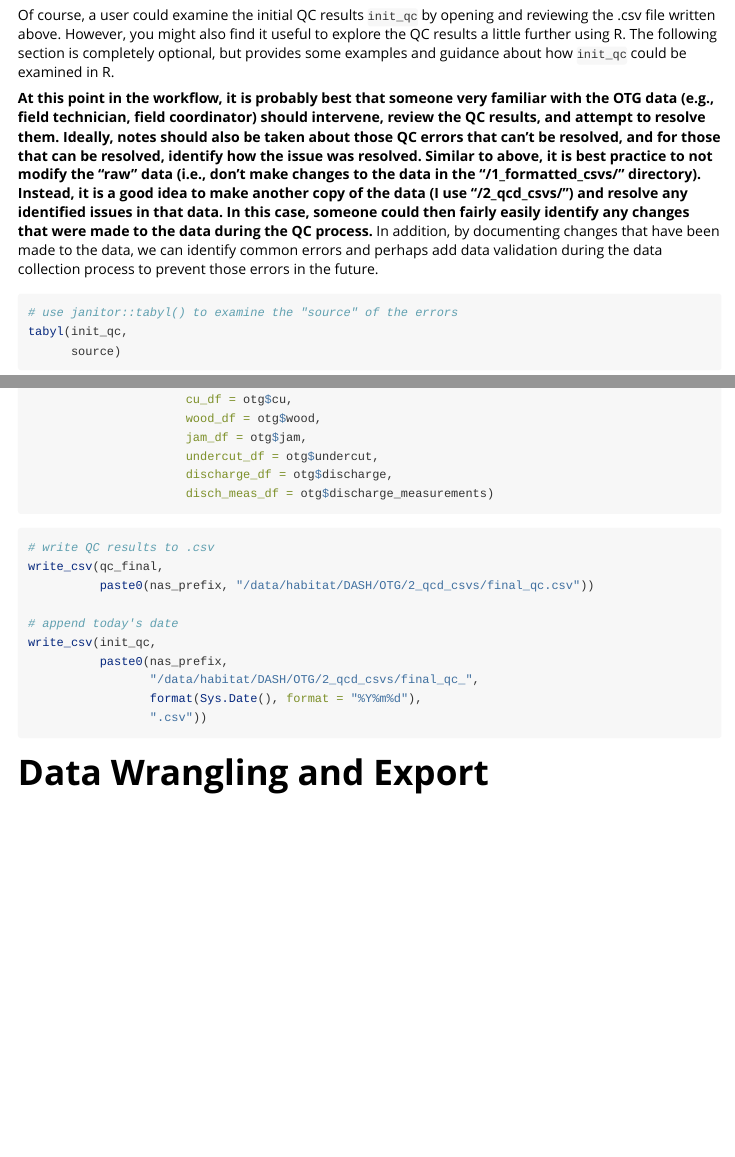
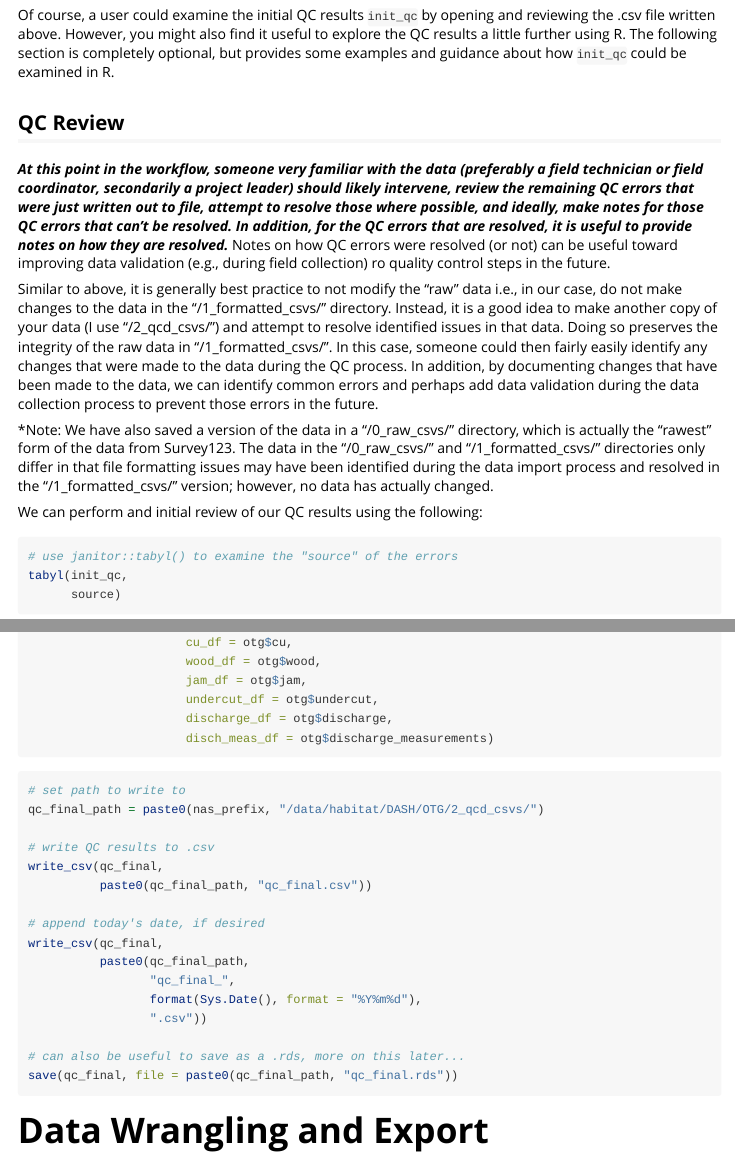
Before and after one commit to Mount-Hood-Environmental/DASH, an R Markdown document (vignettes/otg-import-qc.Rmd): the page in a window 1100 px wide, from 6860 px down, and a second part further down, joined at a grey line. Rendered offline with R 4.5, knitr and Pandoc, with nearby package versions; some code elsewhere in the file could not run offline; long lines of code are wrapped.

Commit message:
minor edits to 01_otg_import_qc and vignette

````diff
--- a/vignettes/otg-import-qc.Rmd
+++ b/vignettes/otg-import-qc.Rmd
@@ -5,7 +5,9 @@ author:
   email: mike.ackerman@merck.com
 - name: Kevin See
 date: "`r format(Sys.time(), '%d %B, %Y')`"
-output: rmarkdown::html_vignette
+output:
+  rmarkdown::html_vignette:
+    toc: true
 vignette: >
   %\VignetteIndexEntry{otg-import-qc}
   %\VignetteEngine{knitr::rmarkdown}
@@ -276,7 +278,15 @@ Nice work! You just completed an initial QC on your OTG data and exported the re
 
 Of course, a user could examine the initial QC results `init_qc` by opening and reviewing the .csv file written above. However, you might also find it useful to explore the QC results a little further using R. The following section is completely optional, but provides some examples and guidance about how `init_qc` could be examined in R.
 
-**At this point in the workflow, it is probably best that someone very familiar with the OTG data (e.g., field technician, field coordinator) should intervene, review the QC results, and attempt to resolve them. Ideally, notes should also be taken about those QC errors that can't be resolved, and for those that can be resolved, identify how the issue was resolved. Similar to above, it is best practice to not modify the "raw" data (i.e., don't make changes to the data in the "/1_formatted_csvs/" directory). Instead, it is a good idea to make another copy of the data (I use "/2_qcd_csvs/") and resolve any identified issues in that data. In this case, someone could then fairly easily identify any changes that were made to the data during the QC process.** In addition, by documenting changes that have been made to the data, we can identify common errors and perhaps add data validation during the data collection process to prevent those errors in the future.
+## QC Review
+
+***At this point in the workflow, someone very familiar with the data (preferably a field technician or field coordinator, secondarily a project leader) should likely intervene, review the remaining QC errors that were just written out to file, attempt to resolve those where possible, and ideally, make notes for those QC errors that can't be resolved. In addition, for the QC errors that are resolved, it is useful to provide notes on how they are resolved.*** Notes on how QC errors were resolved (or not) can be useful toward improving data validation (e.g., during field collection) ro quality control steps in the future.
+
+Similar to above, it is generally best practice to not modify the "raw" data i.e., in our case, do not make changes to the data in the "/1_formatted_csvs/" directory. Instead, it is a good idea to make another copy of your data (I use "/2_qcd_csvs/") and attempt to resolve identified issues in that data. Doing so preserves the integrity of the raw data in "/1_formatted_csvs/". In this case, someone could then fairly easily identify any changes that were made to the data during the QC process. In addition, by documenting changes that have been made to the data, we can identify common errors and perhaps add data validation during the data collection process to prevent those errors in the future.
+
+*Note: We have also saved a version of the data in a "/0_raw_csvs/" directory, which is actually the "rawest" form of the data from Survey123. The data in the "/0_raw_csvs/" and "/1_formatted_csvs/" directories only differ in that file formatting issues may have been identified during the data import process and resolved in the "/1_formatted_csvs/" version; however, no data has actually changed.
+
+We can perform and initial review of our QC results using the following:
 
 ```{r examine-qc}
 # use janitor::tabyl() to examine the "source" of the errors
@@ -421,16 +431,22 @@ qc_final = qc_wrapper(survey_df = otg$survey,
 ```
 
 ```{r save-final-qc, eval = F}
+# set path to write to
+qc_final_path = paste0(nas_prefix, "/data/habitat/DASH/OTG/2_qcd_csvs/")
+
 # write QC results to .csv
 write_csv(qc_final,
-          paste0(nas_prefix, "/data/habitat/DASH/OTG/2_qcd_csvs/final_qc.csv"))
+          paste0(qc_final_path, "qc_final.csv"))
 
-# append today's date
-write_csv(init_qc,
-          paste0(nas_prefix,
-                 "/data/habitat/DASH/OTG/2_qcd_csvs/final_qc_",
+# append today's date, if desired
+write_csv(qc_final,
+          paste0(qc_final_path,
+                 "qc_final_",
                  format(Sys.Date(), format = "%Y%m%d"),
                  ".csv"))
+
+# can also be useful to save as a .rds, more on this later...
+save(qc_final, file = paste0(qc_final_path, "qc_final.rds"))
 
 ```
 
````
Also changed, not shown: inst/scripts/biomark_2019_2020/01_otg_import_qc.R (+2 -2 lines), vignettes/otg-import-qc.Rmd (2 more changed lines).
